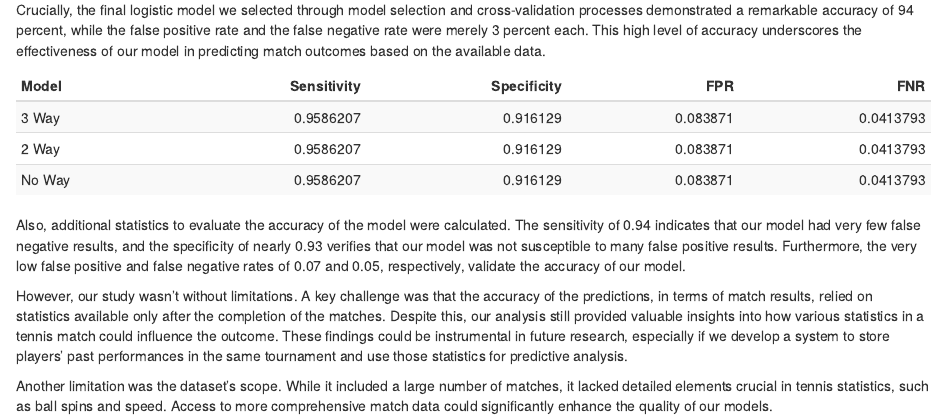
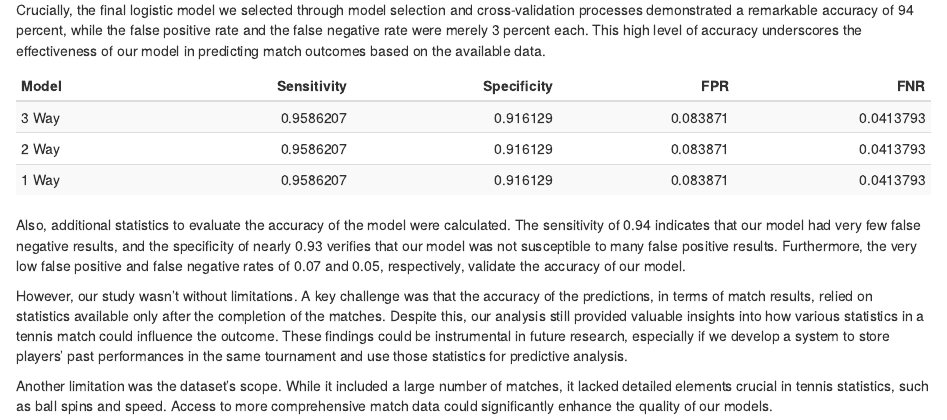
Before and after one commit to rimodlin/tennis-match-prediction-project, an R Markdown document (Final-Paper--Group-9.Rmd): the page in a window 1100 px wide, from 3350 px down. Rendered offline with R 4.5, knitr and Pandoc, with nearby package versions.

Commit message:
Update Final-Paper--Group-9.Rmd

````diff
--- a/Final-Paper--Group-9.Rmd
+++ b/Final-Paper--Group-9.Rmd
@@ -270,7 +270,7 @@ Crucially, the final logistic model we selected through model selection and cros
 
 ```{r, echo = F}
 ERROR.RESULTS = tibble(
-  Model = c("3 Way", "2 Way", "No Way"),
+  Model = c("3 Way", "2 Way", "1 Way"),
   Sensitivity = c(RESULTS1[1,1]/sum(RESULTS1[1,]), RESULTS2[1,1]/sum(RESULTS2[1,]),
                   RESULTS3[1,1]/sum(RESULTS3[1,])),
   Specificity = c(RESULTS1[2,2]/sum(RESULTS1[2,]), RESULTS2[2,2]/sum(RESULTS2[2,]),
````
